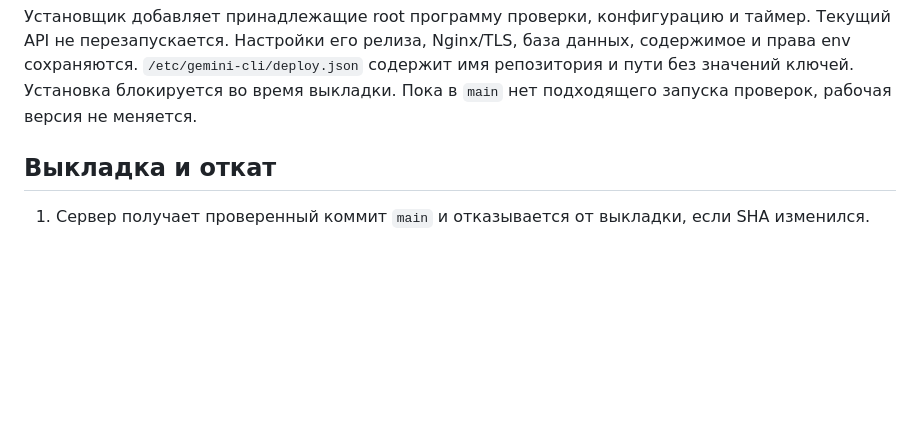
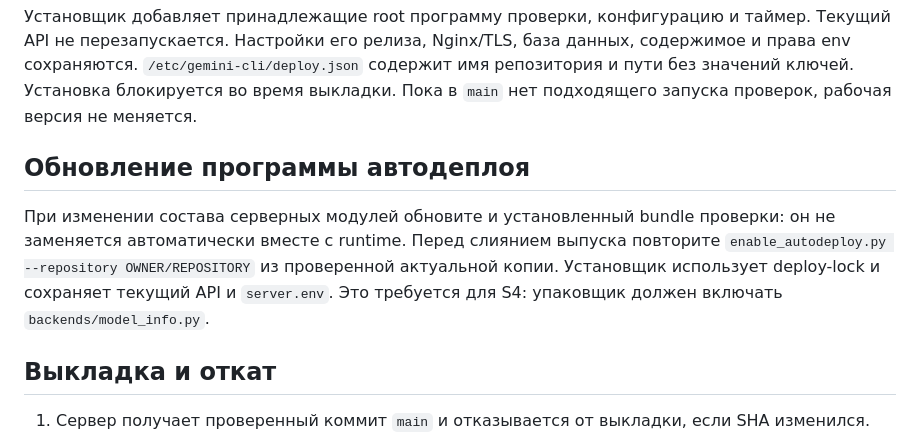
Before and after one commit to KoTeKaaa/Gemini_CLI, a Markdown page: docs/auto-deploy.md, the part around the change. Rendered like a GitHub page; blank space fills up the shorter version.

```diff
--- a/docs/auto-deploy.md
+++ b/docs/auto-deploy.md
@@ -29,6 +29,14 @@ sudo python3 deploy/enable_autodeploy.py --repository OWNER/REPOSITORY
 содержимое и права env сохраняются. `/etc/gemini-cli/deploy.json` содержит имя
 репозитория и пути без значений ключей. Установка блокируется во время выкладки.
 Пока в `main` нет подходящего запуска проверок, рабочая версия не меняется.
+
+## Обновление программы автодеплоя
+
+При изменении состава серверных модулей обновите и установленный bundle проверки:
+он не заменяется автоматически вместе с runtime. Перед слиянием выпуска повторите
+`enable_autodeploy.py --repository OWNER/REPOSITORY` из проверенной актуальной копии.
+Установщик использует deploy-lock и сохраняет текущий API и `server.env`.
+Это требуется для S4: упаковщик должен включать `backends/model_info.py`.
 
 ## Выкладка и откат
 
```
Also changed, not shown: README.md (+39 -18 lines), docs/releases/v2.2.0.md (added, +45 -0 lines).
